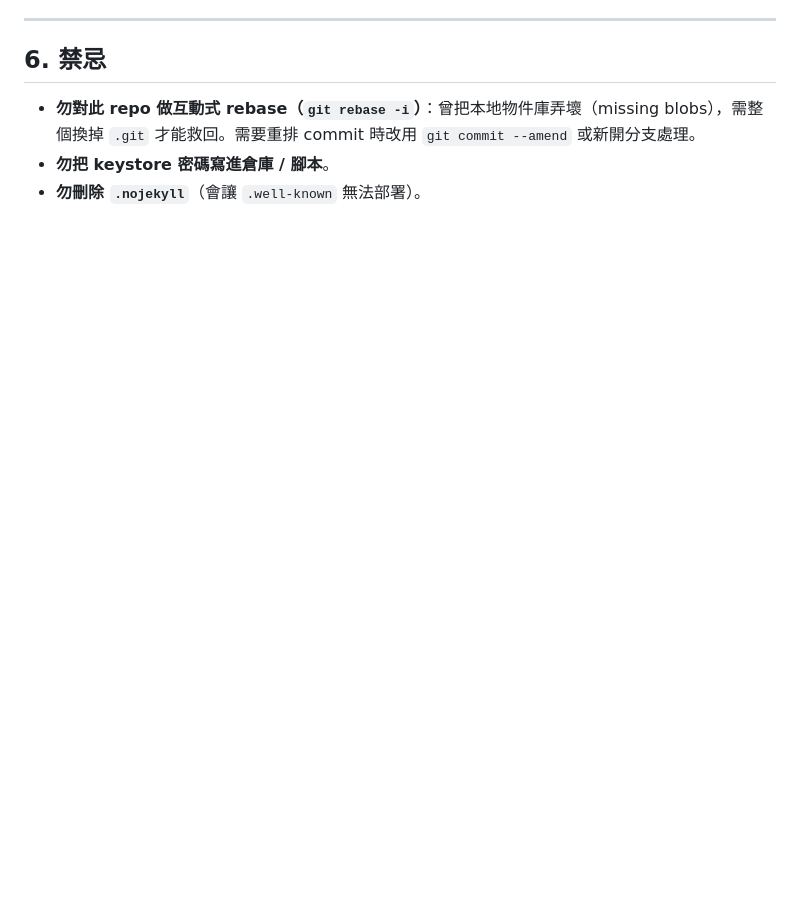
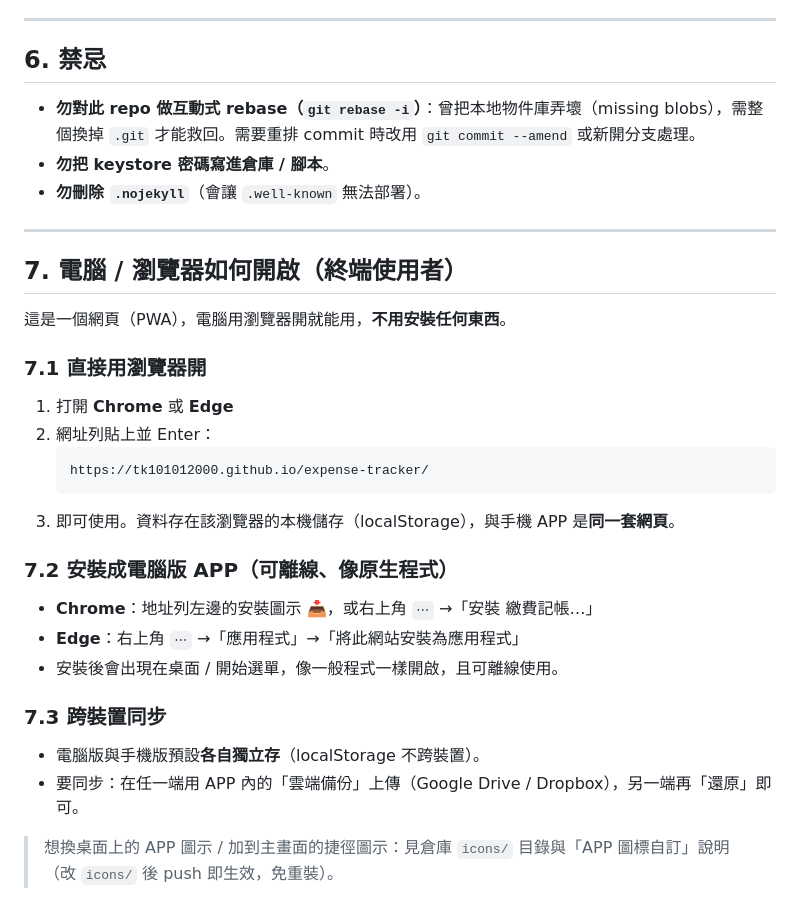
Before and after one commit to tk101012000/expense-tracker, a Markdown page: BUILD.md, the part around the change. Drawn GitHub-style; blank space fills up the shorter version.

Commit message:
docs: BUILD.md 新增「電腦/瀏覽器如何開啟」節 (yu-v3.50)
終端使用者向：直接用瀏覽器開網址、安裝成電腦版 APP、
跨裝置同步方式。放在 BUILD.md 第 7 節，跨電腦查閱一致。

````diff
--- a/BUILD.md
+++ b/BUILD.md
@@ -163,3 +163,31 @@ if(d)d.textContent=('更新於 '+(window.APP_BUILD_DATE||'YYYY-MM-DD'));
 - **勿對此 repo 做互動式 rebase（`git rebase -i`）**：曾把本地物件庫弄壞（missing blobs），需整個換掉 `.git` 才能救回。需要重排 commit 時改用 `git commit --amend` 或新開分支處理。
 - **勿把 keystore 密碼寫進倉庫 / 腳本**。
 - **勿刪除 `.nojekyll`**（會讓 `.well-known` 無法部署）。
+
+---
+
+## 7. 電腦 / 瀏覽器如何開啟（終端使用者）
+
+這是一個網頁（PWA），電腦用瀏覽器開就能用，**不用安裝任何東西**。
+
+### 7.1 直接用瀏覽器開
+
+1. 打開 **Chrome** 或 **Edge**
+2. 網址列貼上並 Enter：
+   ```
+   https://tk101012000.github.io/expense-tracker/
+   ```
+3. 即可使用。資料存在該瀏覽器的本機儲存（localStorage），與手機 APP 是**同一套網頁**。
+
+### 7.2 安裝成電腦版 APP（可離線、像原生程式）
+
+- **Chrome**：地址列左邊的安裝圖示 📥，或右上角 `⋯` →「安裝 繳費記帳…」
+- **Edge**：右上角 `⋯` →「應用程式」→「將此網站安裝為應用程式」
+- 安裝後會出現在桌面 / 開始選單，像一般程式一樣開啟，且可離線使用。
+
+### 7.3 跨裝置同步
+
+- 電腦版與手機版預設**各自獨立存**（localStorage 不跨裝置）。
+- 要同步：在任一端用 APP 內的「雲端備份」上傳（Google Drive / Dropbox），另一端再「還原」即可。
+
+> 想換桌面上的 APP 圖示 / 加到主畫面的捷徑圖示：見倉庫 `icons/` 目錄與「APP 圖標自訂」說明（改 `icons/` 後 push 即生效，免重裝）。
````
